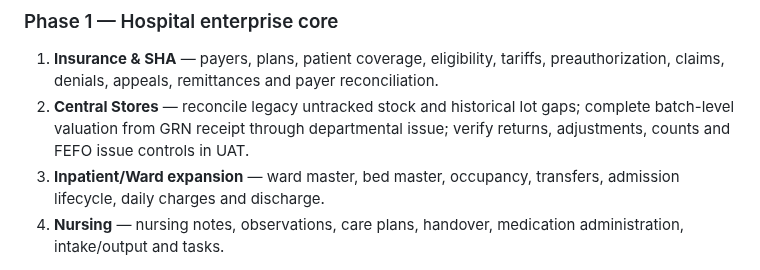
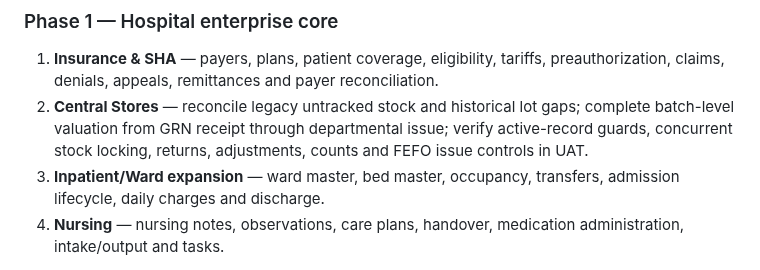
Before and after one commit to benjahwambua/hospital_system, a Markdown page: docs/HMS_GAP_AUDIT_ROADMAP.md, the part around the change. GitHub-like rendering.

Commit message:
Update Central Stores roadmap for stock ledger controls

```diff
--- a/docs/HMS_GAP_AUDIT_ROADMAP.md
+++ b/docs/HMS_GAP_AUDIT_ROADMAP.md
@@ -132,7 +132,7 @@ Billing, cashier, payment, M-Pesa, refunds, reconciliation and aged receivables
 ### Phase 1 — Hospital enterprise core
 
 1. **Insurance & SHA** — payers, plans, patient coverage, eligibility, tariffs, preauthorization, claims, denials, appeals, remittances and payer reconciliation.
-2. **Central Stores** — reconcile legacy untracked stock and historical lot gaps; complete batch-level valuation from GRN receipt through departmental issue; verify returns, adjustments, counts and FEFO issue controls in UAT.
+2. **Central Stores** — reconcile legacy untracked stock and historical lot gaps; complete batch-level valuation from GRN receipt through departmental issue; verify active-record guards, concurrent stock locking, returns, adjustments, counts and FEFO issue controls in UAT.
 3. **Inpatient/Ward expansion** — ward master, bed master, occupancy, transfers, admission lifecycle, daily charges and discharge.
 4. **Nursing** — nursing notes, observations, care plans, handover, medication administration, intake/output and tasks.
 
```
